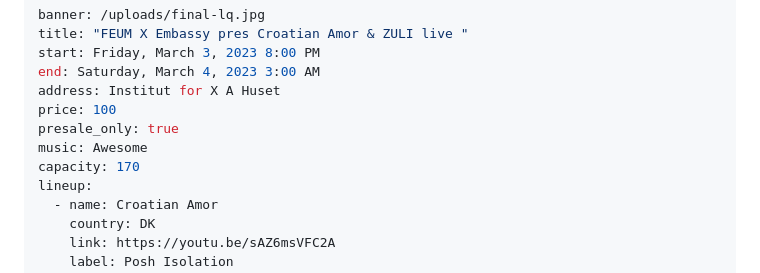
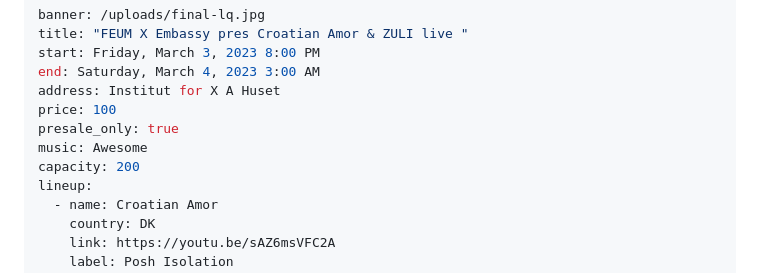
Before and after one commit to feum-aarhus/feum-platform, a Markdown page: _events/flawless-set.md, the part around the change. Drawn GitHub-style.

Commit message:
Update Event “flawless-set”

```diff
--- a/_events/flawless-set.md
+++ b/_events/flawless-set.md
@@ -7,7 +7,7 @@ address: Institut for X A Huset
 price: 100
 presale_only: true
 music: Awesome
-capacity: 170
+capacity: 200
 lineup:
   - name: Croatian Amor
     country: DK
```
